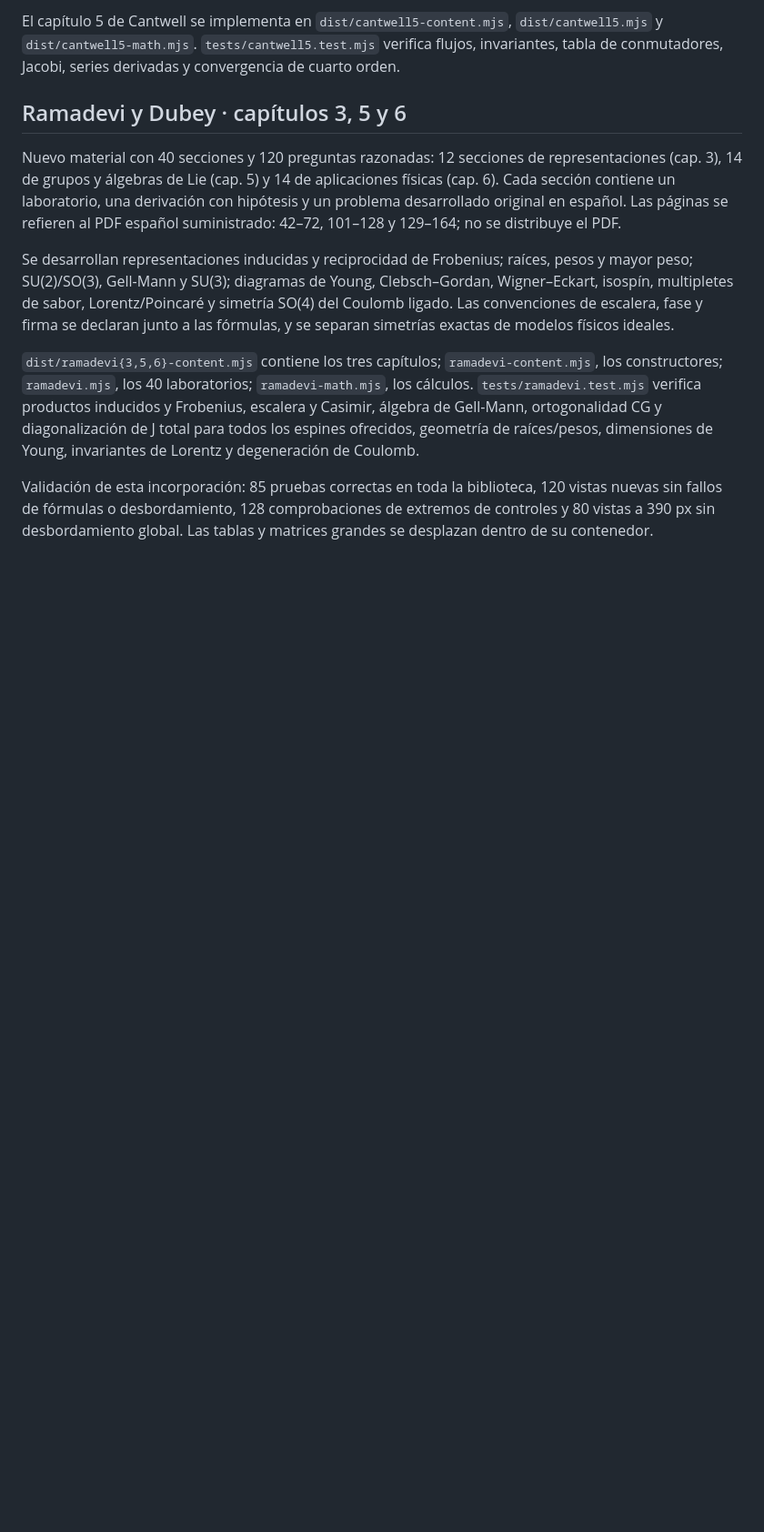
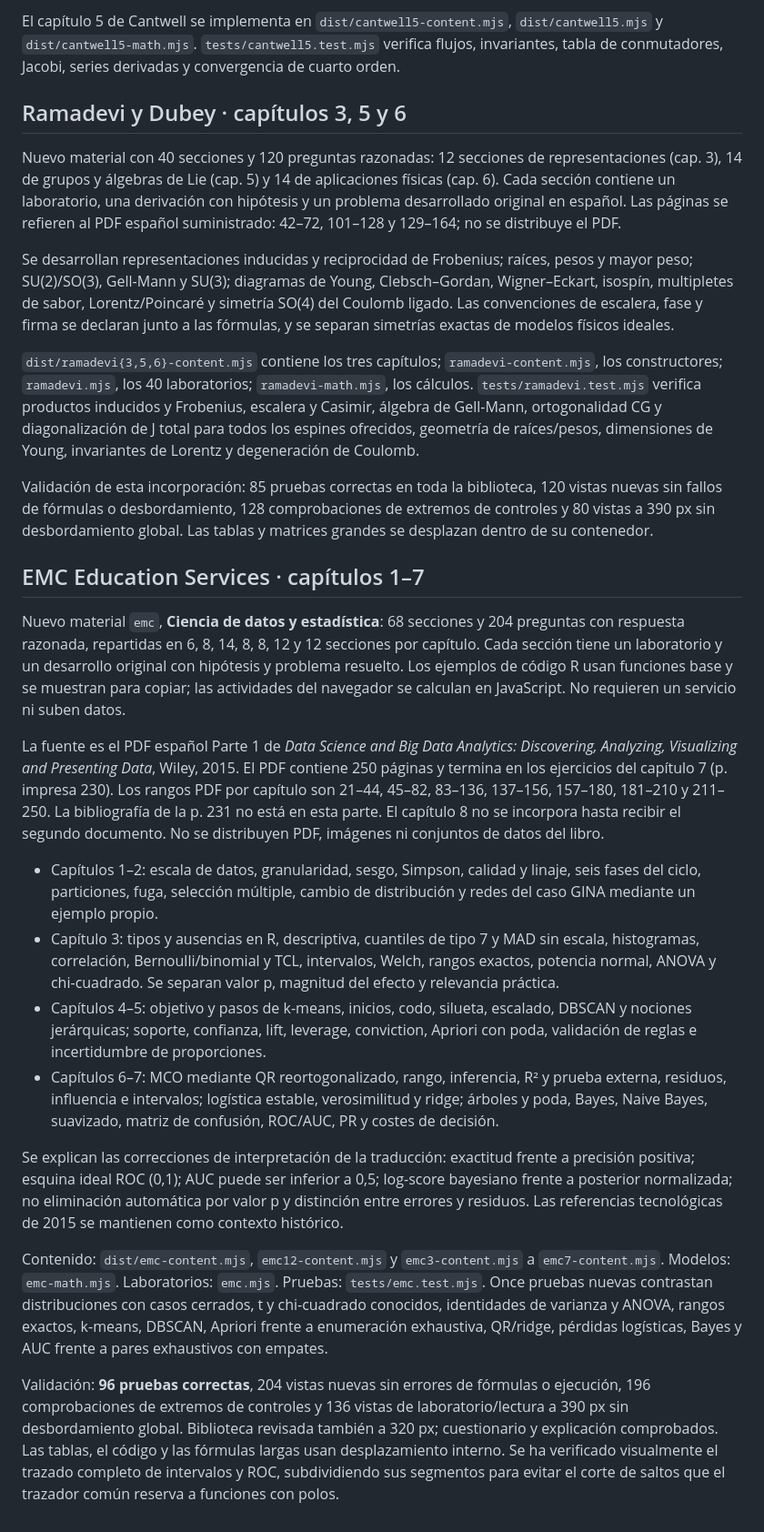
Before and after one commit to prcalopa/hamermesh-lab, a Markdown page: README.md, the part around one of its changes. Shown at 91% size. GitHub-like rendering; blank space fills up the shorter version.

Commit message:
Document EMC chapters and statistical laboratories

```diff
--- a/README.md
+++ b/README.md
@@ -136,3 +136,21 @@ Se desarrollan representaciones inducidas y reciprocidad de Frobenius; raíces,
 `dist/ramadevi{3,5,6}-content.mjs` contiene los tres capítulos; `ramadevi-content.mjs`, los constructores; `ramadevi.mjs`, los 40 laboratorios; `ramadevi-math.mjs`, los cálculos. `tests/ramadevi.test.mjs` verifica productos inducidos y Frobenius, escalera y Casimir, álgebra de Gell-Mann, ortogonalidad CG y diagonalización de J total para todos los espines ofrecidos, geometría de raíces/pesos, dimensiones de Young, invariantes de Lorentz y degeneración de Coulomb.
 
 Validación de esta incorporación: 85 pruebas correctas en toda la biblioteca, 120 vistas nuevas sin fallos de fórmulas o desbordamiento, 128 comprobaciones de extremos de controles y 80 vistas a 390 px sin desbordamiento global. Las tablas y matrices grandes se desplazan dentro de su contenedor.
+
+
+## EMC Education Services · capítulos 1–7
+
+Nuevo material `emc`, **Ciencia de datos y estadística**: 68 secciones y 204 preguntas con respuesta razonada, repartidas en 6, 8, 14, 8, 8, 12 y 12 secciones por capítulo. Cada sección tiene un laboratorio y un desarrollo original con hipótesis y problema resuelto. Los ejemplos de código R usan funciones base y se muestran para copiar; las actividades del navegador se calculan en JavaScript. No requieren un servicio ni suben datos.
+
+La fuente es el PDF español Parte 1 de *Data Science and Big Data Analytics: Discovering, Analyzing, Visualizing and Presenting Data*, Wiley, 2015. El PDF contiene 250 páginas y termina en los ejercicios del capítulo 7 (p. impresa 230). Los rangos PDF por capítulo son 21–44, 45–82, 83–136, 137–156, 157–180, 181–210 y 211–250. La bibliografía de la p. 231 no está en esta parte. El capítulo 8 no se incorpora hasta recibir el segundo documento. No se distribuyen PDF, imágenes ni conjuntos de datos del libro.
+
+- Capítulos 1–2: escala de datos, granularidad, sesgo, Simpson, calidad y linaje, seis fases del ciclo, particiones, fuga, selección múltiple, cambio de distribución y redes del caso GINA mediante un ejemplo propio.
+- Capítulo 3: tipos y ausencias en R, descriptiva, cuantiles de tipo 7 y MAD sin escala, histogramas, correlación, Bernoulli/binomial y TCL, intervalos, Welch, rangos exactos, potencia normal, ANOVA y chi-cuadrado. Se separan valor p, magnitud del efecto y relevancia práctica.
+- Capítulos 4–5: objetivo y pasos de k-means, inicios, codo, silueta, escalado, DBSCAN y nociones jerárquicas; soporte, confianza, lift, leverage, conviction, Apriori con poda, validación de reglas e incertidumbre de proporciones.
+- Capítulos 6–7: MCO mediante QR reortogonalizado, rango, inferencia, R² y prueba externa, residuos, influencia e intervalos; logística estable, verosimilitud y ridge; árboles y poda, Bayes, Naive Bayes, suavizado, matriz de confusión, ROC/AUC, PR y costes de decisión.
+
+Se explican las correcciones de interpretación de la traducción: exactitud frente a precisión positiva; esquina ideal ROC (0,1); AUC puede ser inferior a 0,5; log-score bayesiano frente a posterior normalizada; no eliminación automática por valor p y distinción entre errores y residuos. Las referencias tecnológicas de 2015 se mantienen como contexto histórico.
+
+Contenido: `dist/emc-content.mjs`, `emc12-content.mjs` y `emc3-content.mjs` a `emc7-content.mjs`. Modelos: `emc-math.mjs`. Laboratorios: `emc.mjs`. Pruebas: `tests/emc.test.mjs`. Once pruebas nuevas contrastan distribuciones con casos cerrados, t y chi-cuadrado conocidos, identidades de varianza y ANOVA, rangos exactos, k-means, DBSCAN, Apriori frente a enumeración exhaustiva, QR/ridge, pérdidas logísticas, Bayes y AUC frente a pares exhaustivos con empates.
+
+Validación: **96 pruebas correctas**, 204 vistas nuevas sin errores de fórmulas o ejecución, 196 comprobaciones de extremos de controles y 136 vistas de laboratorio/lectura a 390 px sin desbordamiento global. Biblioteca revisada también a 320 px; cuestionario y explicación comprobados. Las tablas, el código y las fórmulas largas usan desplazamiento interno. Se ha verificado visualmente el trazado completo de intervalos y ROC, subdividiendo sus segmentos para evitar el corte de saltos que el trazador común reserva a funciones con polos.
```
Also changed, not shown: other parts of README.md (+1 -1 lines).
